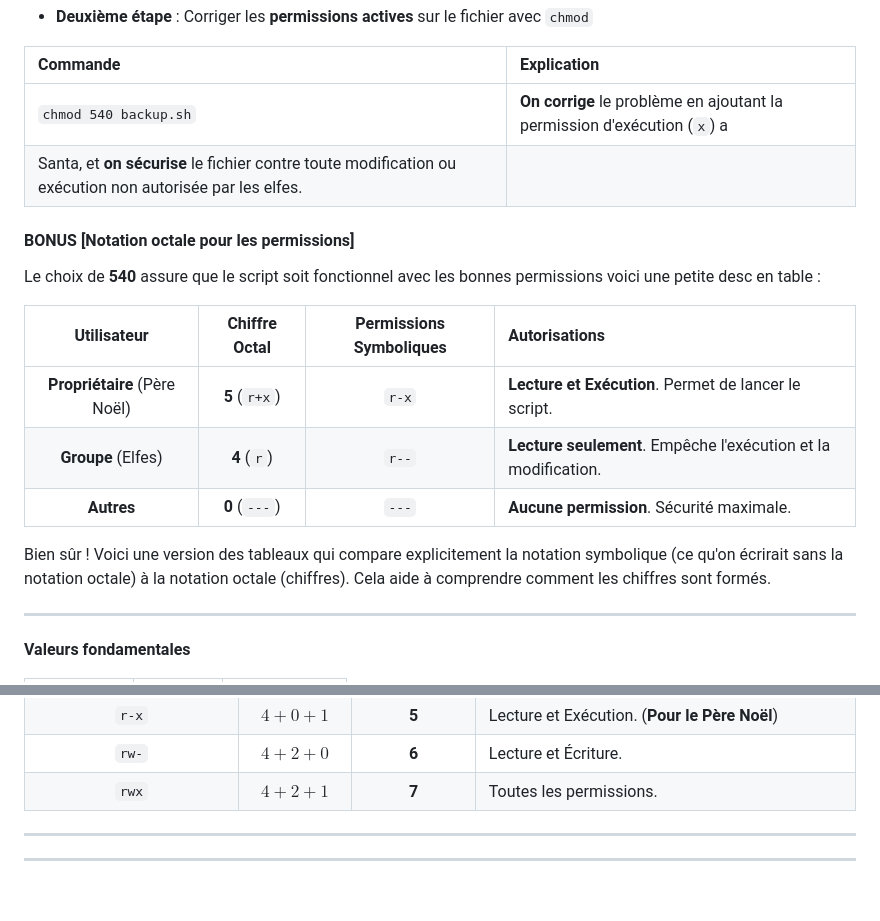
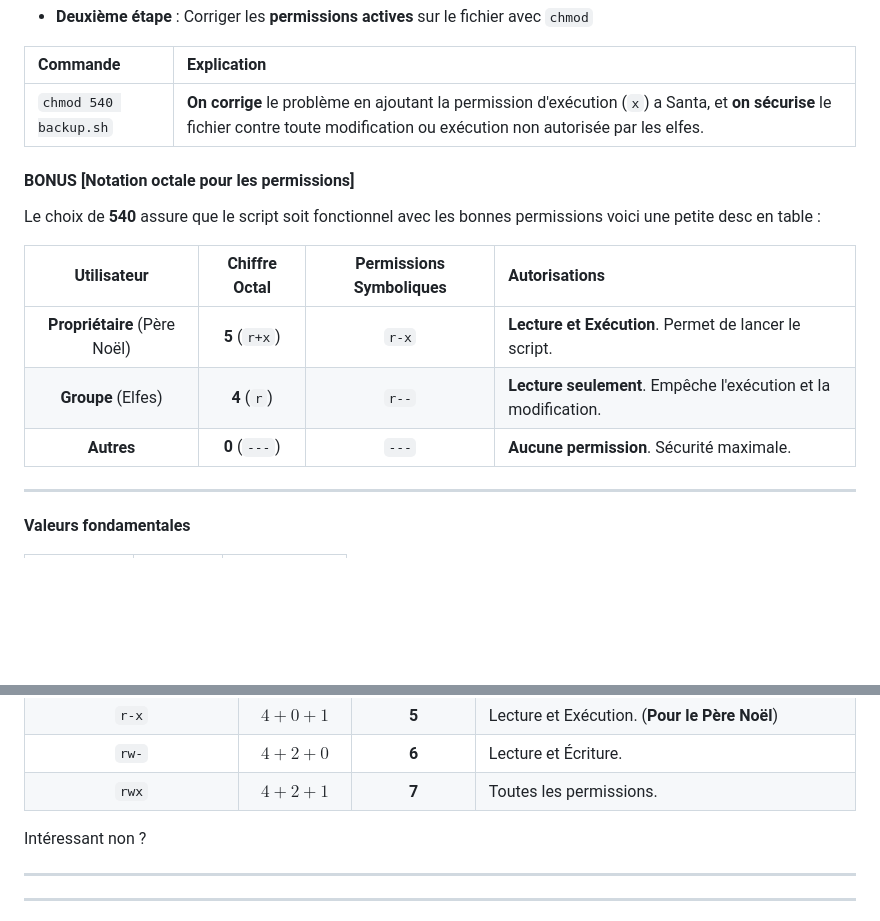
Before and after one commit to Lord-Einstein/Darill_avent_calendar, a Markdown page: README.md, 2 parts joined by grey strips. Drawn GitHub-style; blank space fills up the shorter version.

Commit message:
quick fix

```diff
--- a/README.md
+++ b/README.md
@@ -34,8 +34,7 @@ NB: À noter que le -l permet de forcer l'affichage en "long format" pour avoir
 
 | Commande | Explication |
 | :--- | :--- |
-| `chmod 540 backup.sh` | **On corrige** le problème en ajoutant la permission d'exécution (`x`) a
-Santa, et **on sécurise** le fichier contre toute modification ou exécution non autorisée par les elfes. |
+| `chmod 540 backup.sh` | **On corrige** le problème en ajoutant la permission d'exécution (`x`) a Santa, et **on sécurise** le fichier contre toute modification ou exécution non autorisée par les elfes. |
 
 
 #### BONUS [Notation octale pour les permissions]
@@ -47,9 +46,6 @@ Le choix de **540** assure que le script soit fonctionnel avec les bonnes permis
 | **Propriétaire** (Père Noël) | **5** (`r+x`) | `r-x` | **Lecture et Exécution**. Permet de lancer le script. |
 | **Groupe** (Elfes) | **4** (`r`) | `r--` | **Lecture seulement**. Empêche l'exécution et la modification. |
 | **Autres** | **0** (`---`) | `---` | **Aucune permission**. Sécurité maximale. |
-
-
-Bien sûr ! Voici une version des tableaux qui compare explicitement la notation symbolique (ce qu'on écrirait sans la notation octale) à la notation octale (chiffres). Cela aide à comprendre comment les chiffres sont formés.
 
 ---
 
@@ -77,6 +73,10 @@ Bien sûr ! Voici une version des tableaux qui compare explicitement la notation
 | `rw-` | $4+2+0$ | **6** | Lecture et Écriture. |
 | `rwx` | $4+2+1$ | **7** | Toutes les permissions. |
 
+
+
+Intéressant non ?
+
 ---
 
 
```
